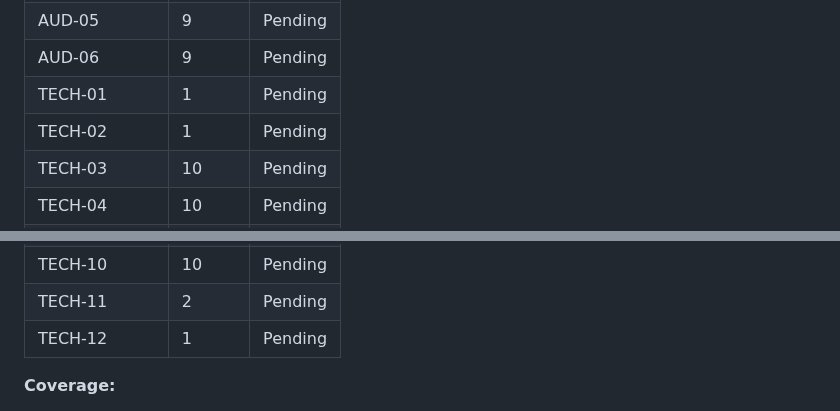
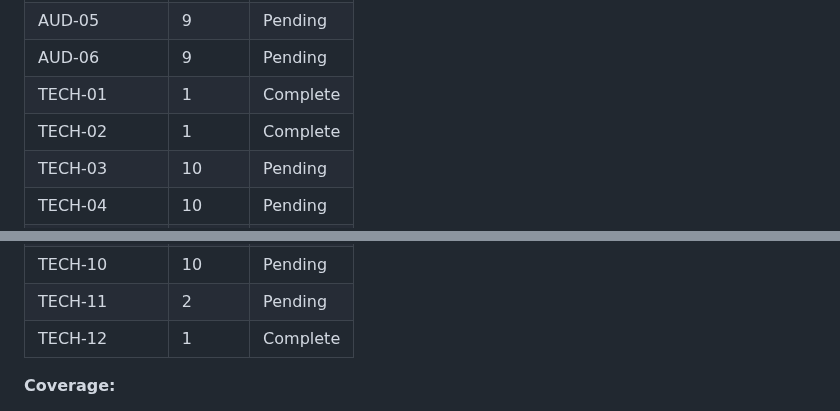
Before and after one commit to pavanmadiraju91/letter-runner, a Markdown page: .planning/REQUIREMENTS.md, 2 parts joined by grey strips. Rendered like a GitHub page.

Commit message:
docs(01): complete foundation phase
Phase 1 verified:
- 60fps game loop with delta-time (requestAnimationFrame)
- DPR-aware canvas rendering (crisp on retina)
- Event bus pub/sub between decoupled modules
- Vite 6 project structure ready for game entities

Requirements completed: TECH-01, TECH-02, TECH-12

```diff
--- a/.planning/REQUIREMENTS.md
+++ b/.planning/REQUIREMENTS.md
@@ -166,8 +166,8 @@
 | AUD-04 | 9 | Pending |
 | AUD-05 | 9 | Pending |
 | AUD-06 | 9 | Pending |
-| TECH-01 | 1 | Pending |
-| TECH-02 | 1 | Pending |
+| TECH-01 | 1 | Complete |
+| TECH-02 | 1 | Complete |
 | TECH-03 | 10 | Pending |
 | TECH-04 | 10 | Pending |
 | TECH-05 | 10 | Pending |
@@ -177,7 +177,7 @@
 | TECH-09 | 3 | Pending |
 | TECH-10 | 10 | Pending |
 | TECH-11 | 2 | Pending |
-| TECH-12 | 1 | Pending |
+| TECH-12 | 1 | Complete |
 
 **Coverage:**
 - v1 requirements: 51 total
```
Also changed, not shown: .planning/ROADMAP.md (+2 -2 lines), 1 other file.
